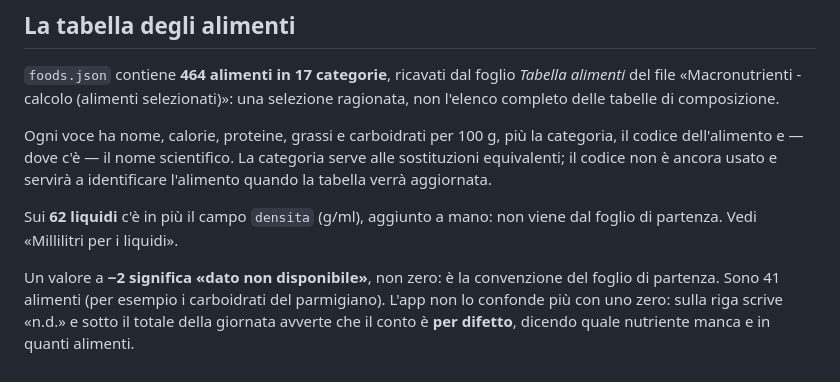
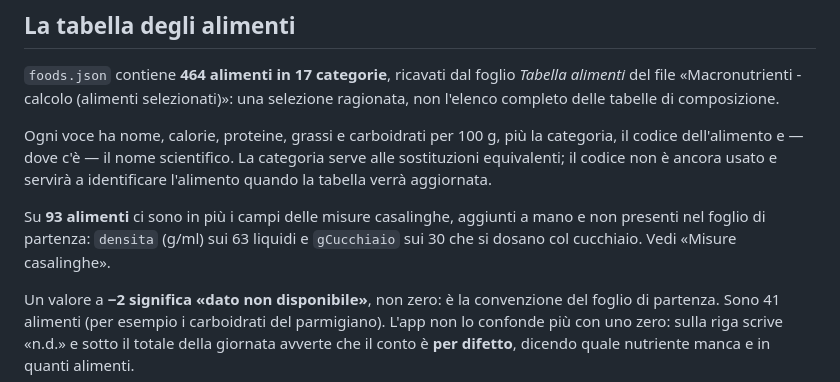
Before and after one commit to test-cod1/calcolo-rapido, a Markdown page: README.md, the part around the change. Drawn GitHub-style.

Commit message:
README: allinea il conteggio delle misure casalinghe
Una riga era rimasta ai 62 liquidi di prima dell'aceto, e citava solo la
densita: ora dice 93 alimenti, 63 con densita e 30 col cucchiaio.

Co-Authored-By: Claude Opus 5 <noreply@anthropic.com>

```diff
--- a/README.md
+++ b/README.md
@@ -186,8 +186,9 @@ categoria, il codice dell'alimento e — dove c'è — il nome scientifico. La
 categoria serve alle sostituzioni equivalenti; il codice non è ancora usato e
 servirà a identificare l'alimento quando la tabella verrà aggiornata.
 
-Sui **62 liquidi** c'è in più il campo `densita` (g/ml), aggiunto a mano: non
-viene dal foglio di partenza. Vedi «Millilitri per i liquidi».
+Su **93 alimenti** ci sono in più i campi delle misure casalinghe, aggiunti a
+mano e non presenti nel foglio di partenza: `densita` (g/ml) sui 63 liquidi e
+`gCucchiaio` sui 30 che si dosano col cucchiaio. Vedi «Misure casalinghe».
 
 Un valore a **−2 significa «dato non disponibile»**, non zero: è la convenzione
 del foglio di partenza. Sono 41 alimenti (per esempio i carboidrati del
```
